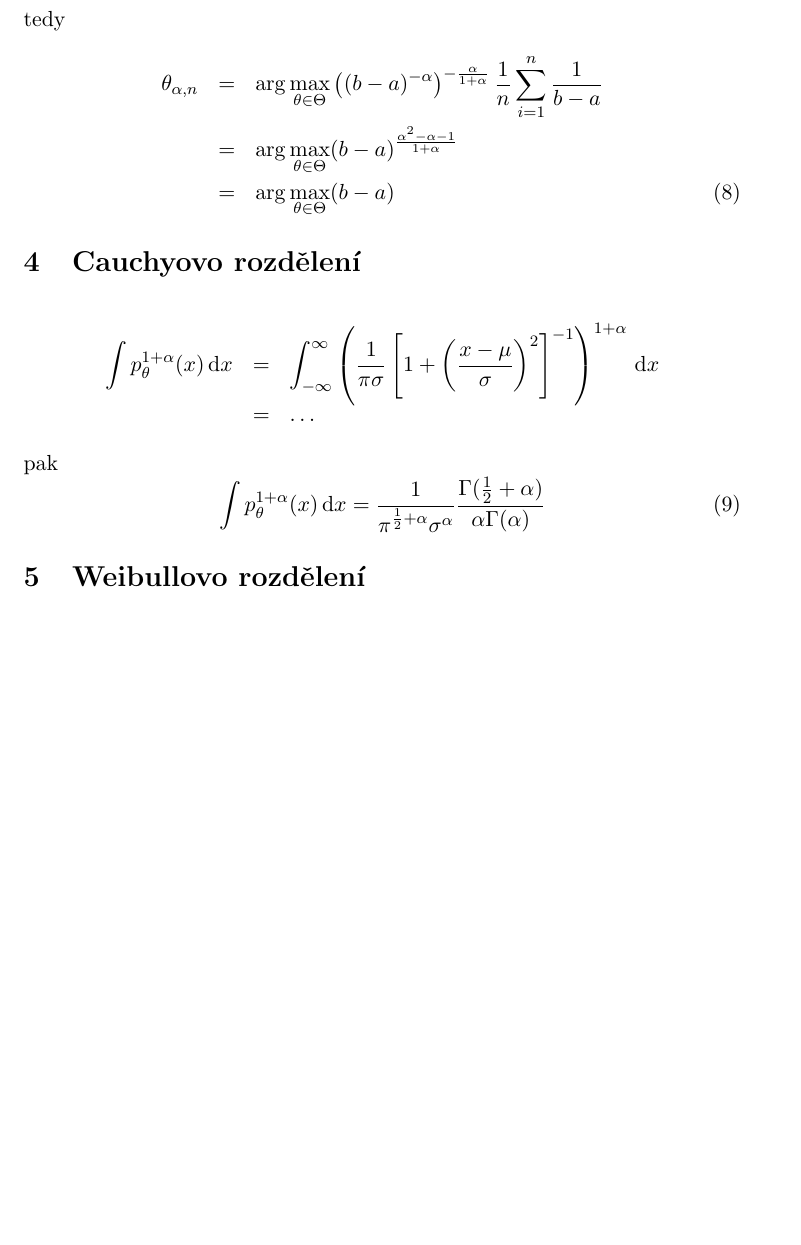
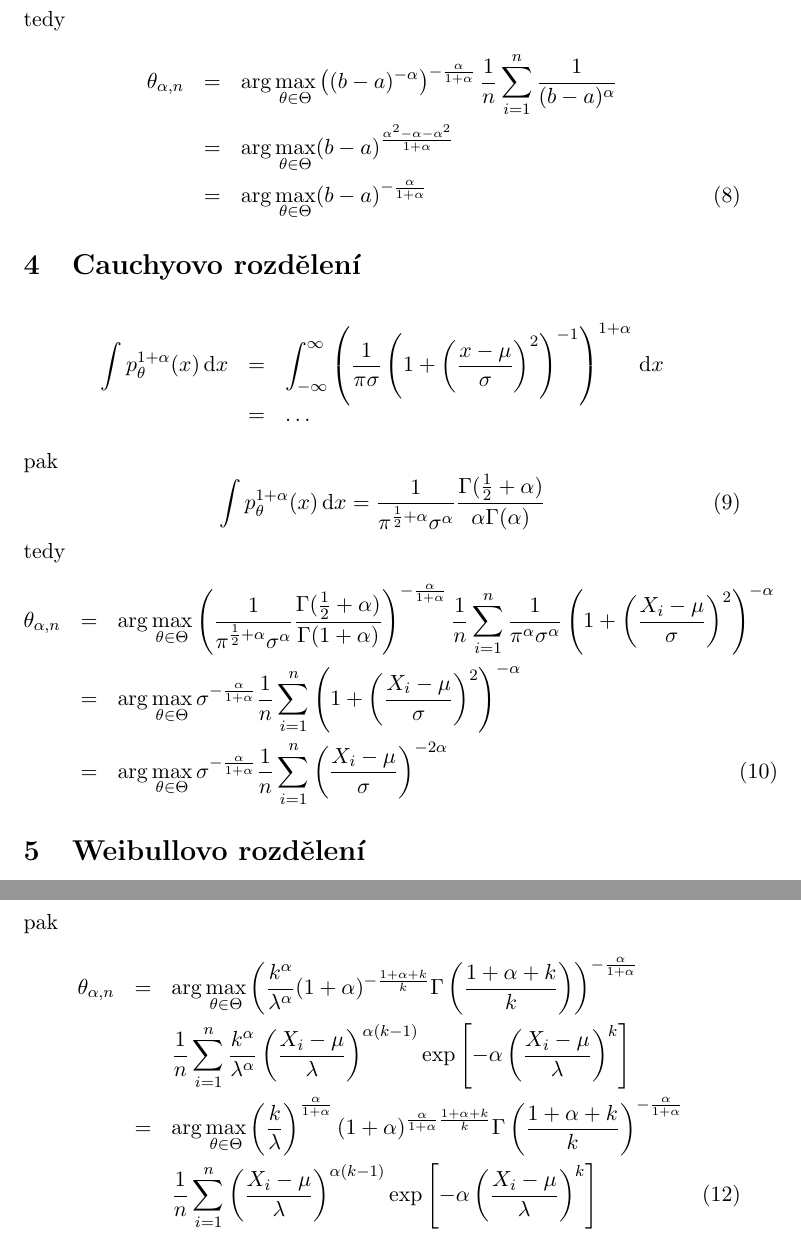
Before and after one commit to jankuc/JAmde, a LaTeX document (doc/RenyiEstimator-ruzne_distribuce.tex): part of page 3 of 3 before the commit and two parts of pages 3 and 4 of 4 after it, the two joined at a grey line, cut so that both start at the same text, the shorter picture padded with empty space. Compiled offline with pdfLaTeX.

Commit message:
doc: dopsan vzorec pro weibulla a Cauchyho.

```diff
--- a/doc/RenyiEstimator-ruzne_distribuce.tex
+++ b/doc/RenyiEstimator-ruzne_distribuce.tex
@@ -7,9 +7,10 @@
 
 \newcommand{\intpa}{\int p_\theta^{1+\alpha}(x) \, \mathrm{d}x }
 \newcommand{\fn}{\frac{1}{n} \sum_{i=1}^n p_{\theta}^{\alpha}\left( X_i \right)}
-\newcommand{\fln}{\frac{1}{n} \sum_{i=1}^n \ln p_{\theta}^{\alpha}\left( X_i \right)}
+\newcommand{\fln}{\frac{1}{n} \sum_{i=1}^n \ln p_{\theta}\left( X_i \right)}
 \newcommand{\Cat}{C_\alpha\left( \theta \right)}
 \newcommand{\amtiT}{\arg \max_{\theta \in \Theta}}
+\newcommand{\fa}{\frac{\alpha}{1+\alpha}}
 
 \begin{document}
 Označíme
@@ -85,16 +86,16 @@ tedy
 \end{equation}
 tedy
 \begin{eqnarray}
-	\theta_{\alpha,n} & = & \amtiT \left( (b-a)^{-\alpha} \right)^{-\frac{\alpha}{1+\alpha}} \frac{1}{n} \sum_{i=1}^n \frac{1}{b-a} \nonumber\\
-	& = & \amtiT (b-a)^{\frac{\alpha^2 - \alpha - 1}{1+\alpha}}	\nonumber\\
-	& = & \amtiT  (b-a)
+	\theta_{\alpha,n} & = & \amtiT \left( (b-a)^{-\alpha} \right)^{-\frac{\alpha}{1+\alpha}} \frac{1}{n} \sum_{i=1}^n \frac{1}{(b-a)^\alpha} \nonumber\\
+	& = & \amtiT (b-a)^{\frac{\alpha^2 - \alpha - \alpha^2}{1+\alpha}}	\nonumber\\
+	& = & \amtiT  (b-a)^{-\frac{\alpha}{1+\alpha}}
 \end{eqnarray}
 
 
 \section{Cauchyovo rozdělení}
 
 \begin{eqnarray}
-\intpa & = & \int_{-\infty }^{\infty } \left( \frac{1}{\pi \sigma} \left[ 1 + \left( \frac{x - \mu}{\sigma} \right) ^2 \right]^{-1} \right)^{1+\alpha} \, \mathrm{d}x \nonumber\\
+\intpa & = & \int_{-\infty }^{\infty } \left( \frac{1}{\pi \sigma} \left( 1 + \left( \frac{x - \mu}{\sigma} \right) ^2 \right)^{-1} \right)^{1+\alpha} \, \mathrm{d}x \nonumber\\
 % & = & \int_{a }^{b } \frac{1}{(b-a)^{(1+\alpha)}} \, \mathrm{d}x\\
 & = & \ldots \nonumber
 \end{eqnarray}
@@ -102,6 +103,14 @@ pak
 \begin{equation}
 \intpa = \frac{1}{\pi^{\frac{1}{2}+\alpha}\sigma^\alpha} \frac{\Gamma(\frac{1}{2} + \alpha)}{\alpha\Gamma(\alpha)}
 \end{equation}
+tedy
+\begin{eqnarray}
+	\theta_{\alpha,n} & = & \amtiT \left( \frac{1}{\pi^{\frac{1}{2}+\alpha}\sigma^\alpha} \frac{\Gamma(\frac{1}{2} + \alpha)}{\Gamma(1+\alpha)} \right)^{-\frac{\alpha}{1+\alpha}}
+	\frac{1}{n} \sum_{i=1}^n \frac{1}{\pi^\alpha\sigma^\alpha}\left( 1 + \left( \frac{X_i-\mu}{\sigma} \right)^2 \right)^{-\alpha} \nonumber \\
+	& = & \amtiT \sigma^{-\frac{\alpha}{1+\alpha}} \frac{1}{n} \sum_{i=1}^n \left( 1 + \left( \frac{X_i-\mu}{\sigma} \right)^2 \right)^{-\alpha} \nonumber \\
+	& = & \amtiT \sigma^{-\frac{\alpha}{1+\alpha}} \frac{1}{n} \sum_{i=1}^n \left( \frac{X_i-\mu}{\sigma} \right)^{-2\alpha}
+\end{eqnarray}
+
 
 \section{Weibullovo rozdělení}
 
@@ -114,6 +123,12 @@ pak
 \begin{equation}
 \intpa = \frac{k^\alpha}{\lambda^\alpha}(1+\alpha)^{-\frac{1+\alpha +k}{k}} \Gamma \left( \frac{1+\alpha +k}{k}\right)
 \end{equation}
-
+pak
+\begin{eqnarray}
+\theta_{\alpha,n} & = & \amtiT \left(\frac{k^\alpha}{\lambda^\alpha}(1+\alpha)^{-\frac{1+\alpha+k}{k}} \Gamma \left(\frac{1+\alpha+k}{k}\right) \right)^{-\fa} \nonumber \\
+&&  \frac{1}{n} \sum_{i=1}^n \frac{k^\alpha}{\lambda^\alpha} \left( \frac{X_i-\mu}{\lambda}\right)^{\alpha(k-1)} \exp \left[-\alpha \left(\frac{X_i-\mu}{\lambda}\right)^k \right] \nonumber \\
+& = & \amtiT \left( \frac{k}{\lambda} \right)^\fa (1+\alpha)^{\fa\frac{1+\alpha+k}{k}} \Gamma\left(\frac{1+\alpha+k}{k}\right)^{-\fa} \nonumber\\
+&& \frac{1}{n}\sum_{i=1}^n \left( \frac{X_i-\mu}{\lambda}\right)^{\alpha(k-1)} \exp\left[-\alpha \left(\frac{X_i-\mu}{\lambda}\right)^k\right]
+\end{eqnarray}
 
 \end{document}
```
Also changed, not shown: doc/RenyiEstimator-ruzne_distribuce.pdf, doc/RenyiEstimator-ruzne_distribuce.tex (10 more changed lines).
